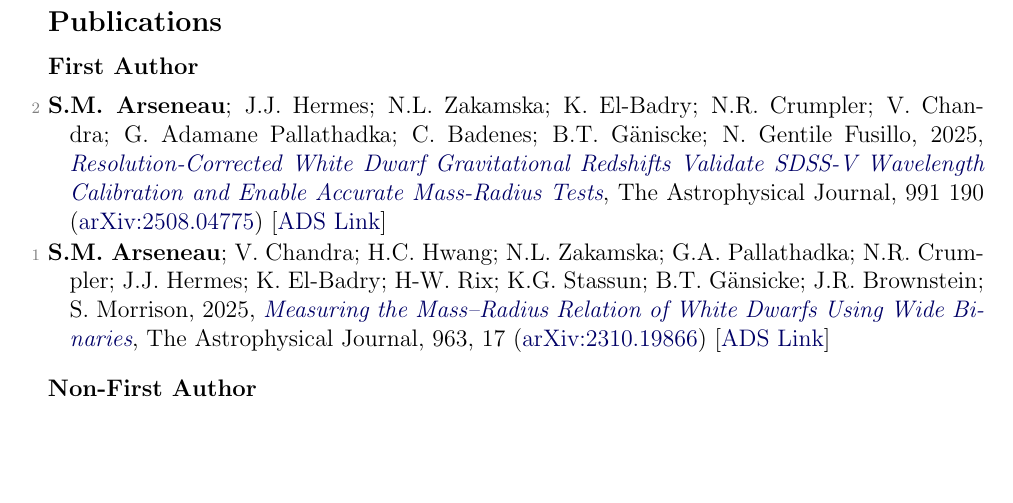
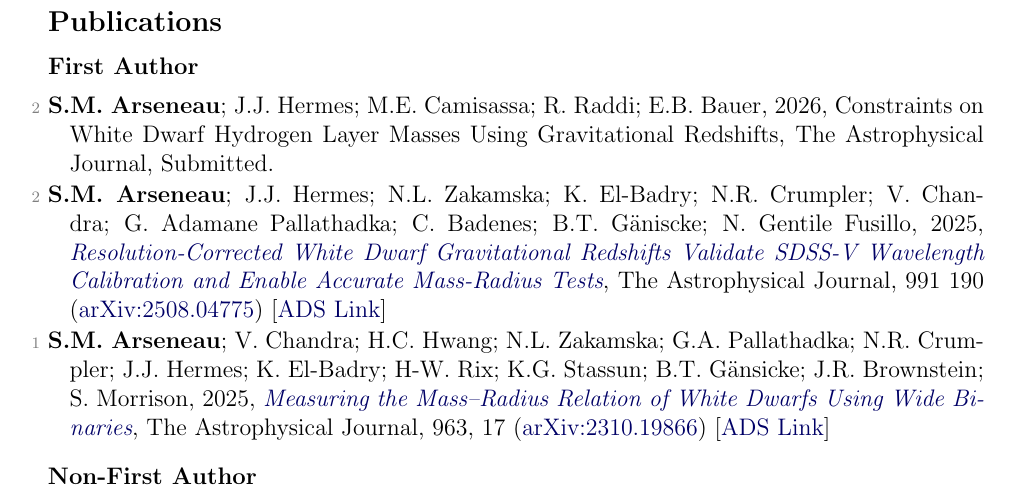
Before and after one commit to stefanarseneau/cv, a LaTeX CV (cv.tex): part of page 2 of 3, cut so that both start at the same text, the shorter picture padded with empty space. Compiled offline with pdfLaTeX.

Commit message:
Add publication entry for 2026 paper on white dwarfs

```diff
--- a/cv.tex
+++ b/cv.tex
@@ -77,6 +77,8 @@ The White Dwarf radial velocity pipeline used in the SDSS-V ASTRA pipeline.
 
 \subsubsection{First Author}
 \begin{list}{}{\cvlist}
+  \item[{\color{numcolor}\scriptsize2}] \textbf{S.M. Arseneau}; J.J. Hermes; M.E. Camisassa; R. Raddi; E.B. Bauer, 2026, Constraints on White Dwarf Hydrogen Layer Masses Using Gravitational Redshifts, The Astrophysical Journal, Submitted.
+
   \item[{\color{numcolor}\scriptsize2}] \textbf{S.M. Arseneau}; J.J. Hermes; N.L. Zakamska; K. El-Badry; N.R. Crumpler; V. Chandra; G. Adamane Pallathadka; C. Badenes; B.T. G\"aniscke; N. Gentile Fusillo, 2025, \doi{10.3847/1538-4357/adf8dd}{Resolution-Corrected White Dwarf Gravitational Redshifts Validate SDSS-V Wavelength Calibration and Enable Accurate Mass-Radius Tests}, The Astrophysical Journal, 991 190 (\arxiv{2508.04775}) [\href{https://ui.adsabs.harvard.edu/abs/2025arXiv250804775A}{ADS Link}]
 
   \item[{\color{numcolor}\scriptsize1}] \textbf{S.M. Arseneau}; V. Chandra; H.C. Hwang; N.L. Zakamska; G.A. Pallathadka; N.R. Crumpler; J.J. Hermes; K. El-Badry; H-W. Rix; K.G. Stassun; B.T. G\"ansicke; J.R. Brownstein; S. Morrison, 2025, \doi{10.3847/1538-4357/ad2168}{Measuring the Mass–Radius Relation of White Dwarfs Using Wide Binaries}, The Astrophysical Journal, 963, 17 (\arxiv{2310.19866}) [\href{https://ui.adsabs.harvard.edu/abs/2024ApJ...963...17A/abstract}{ADS Link}]
```
